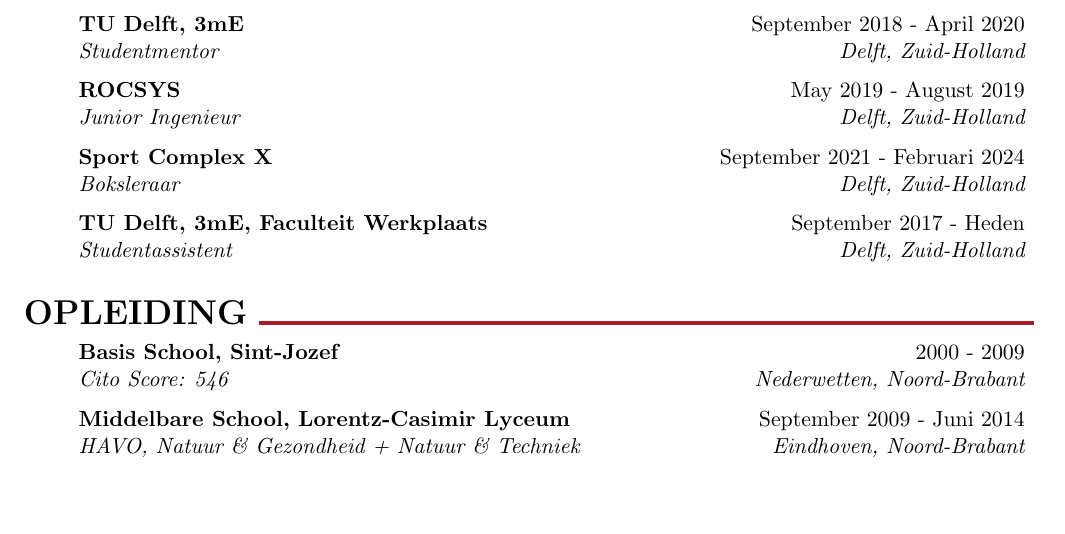
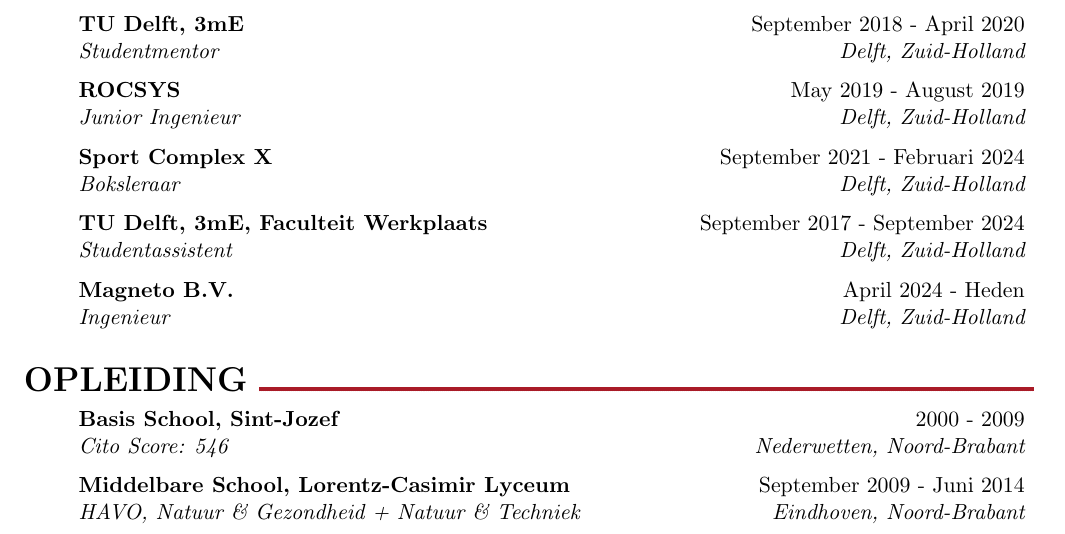
Before and after one commit to GijsGroote/Resume, a LaTeX CV (main.tex, which reads resume.tex): part of page 1 of 3, cut so that both start at the same text, the shorter picture padded with empty space. Compiled offline with pdfLaTeX.

Commit message:
add Magneto to the mix

```diff
--- a/resume.tex
+++ b/resume.tex
@@ -65,7 +65,12 @@
 
   %------------------------------------------------
   \begin{experienceItem}
-    {TU Delft, 3mE, \lang{Faculteit Werkplaats}{Faculty Workshop}}{September 2017 - \lang{Heden}{Present}}{\lang{Studentassistent}{Teaching Assistant}}{Delft, \lang{Zuid}{South}-Holland}
+    {TU Delft, 3mE, \lang{Faculteit Werkplaats}{Faculty Workshop}}{September 2017 - September 2024}{\lang{Studentassistent}{Teaching Assistant}}{Delft, \lang{Zuid}{South}-Holland}
+  \end{experienceItem}
+
+  %------------------------------------------------
+  \begin{experienceItem}
+    {Magneto B.V.}{April 2024 - \lang{Heden}{Present}}{\lang{Ingenieur}{Engineer}}{Delft, \lang{Zuid}{South}-Holland}
   \end{experienceItem}
 
 \end{rSection}
```
Also changed, not shown: main.pdf (added).
